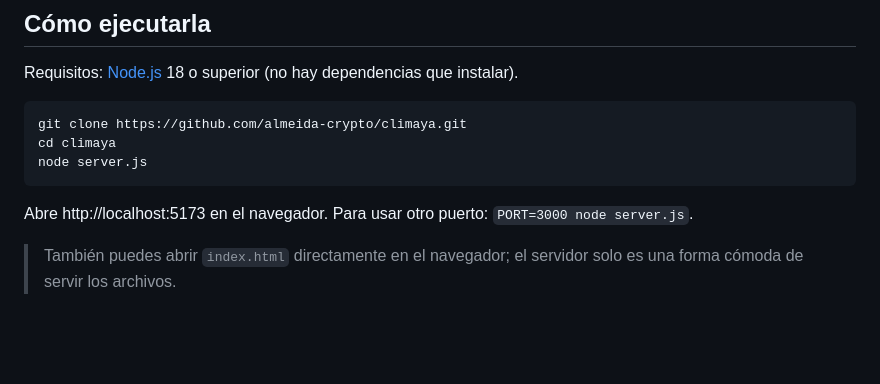
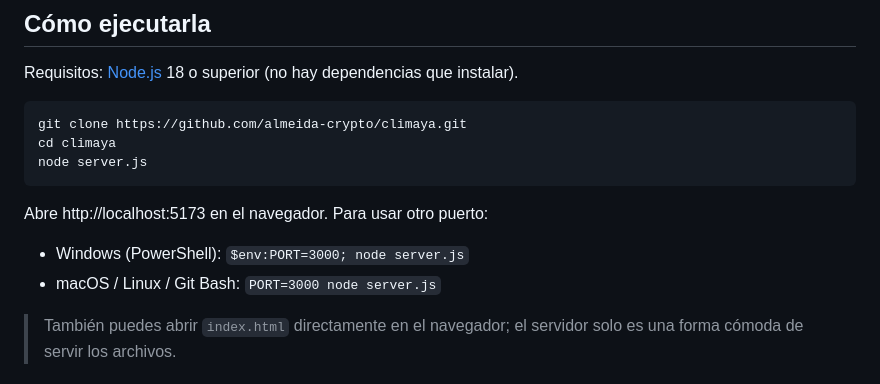
Before and after one commit to almeida-crypto/climaya, a Markdown page: README.md, the part around the change. GitHub-like rendering; blank space fills up the shorter version.

Commit message:
README: comando para cambiar el puerto en PowerShell

````diff
--- a/README.md
+++ b/README.md
@@ -37,7 +37,10 @@ cd climaya
 node server.js
 ```
 
-Abre http://localhost:5173 en el navegador. Para usar otro puerto: `PORT=3000 node server.js`.
+Abre http://localhost:5173 en el navegador. Para usar otro puerto:
+
+- Windows (PowerShell): `$env:PORT=3000; node server.js`
+- macOS / Linux / Git Bash: `PORT=3000 node server.js`
 
 > También puedes abrir `index.html` directamente en el navegador; el servidor solo es una forma cómoda de servir los archivos.
 
````
